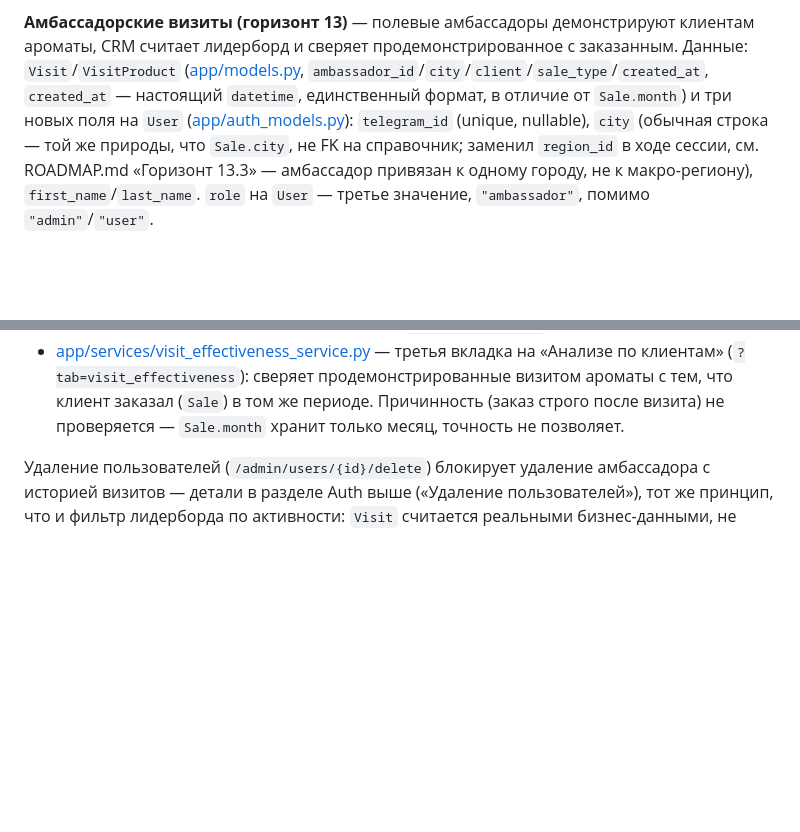
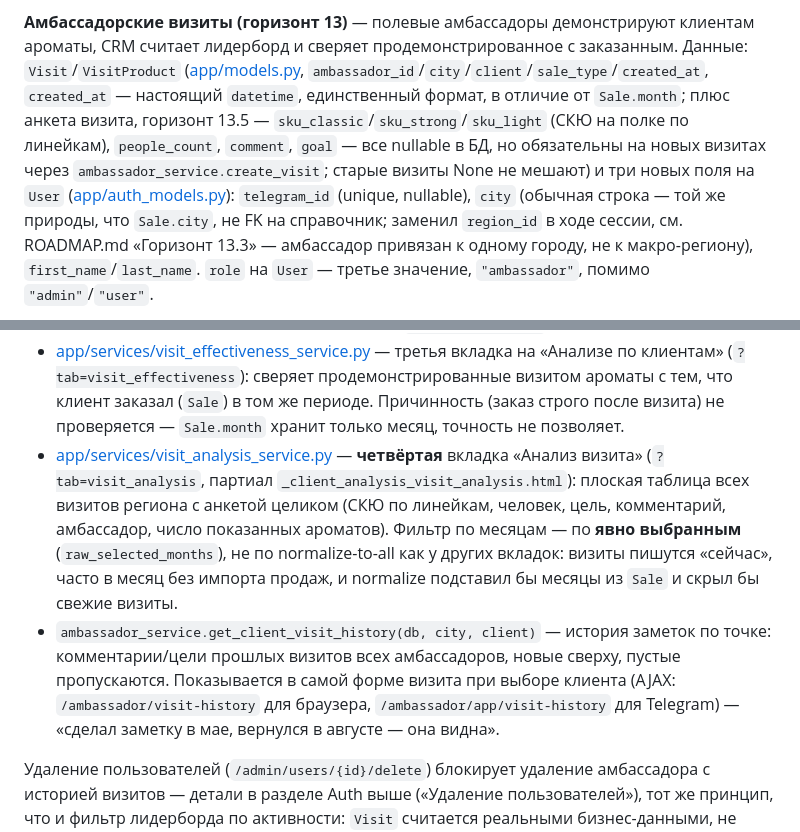
Before and after one commit to lakalyut/sarma-crm, a Markdown page: CLAUDE.md, 2 parts joined by grey strips. Rendered like a GitHub page; blank space fills up the shorter version.

Commit message:
D: CLAUDE.md — анкета визита (13.5) + вкладка «Анализ визита»
Поля sku_*/people_count/comment/goal на Visit (обязательны на новых),
get_client_visit_history + AJAX-история в форме, четвёртая вкладка
visit_analysis. ROADMAP.md обновлён тем же проходом (вне git).

```diff
--- a/CLAUDE.md
+++ b/CLAUDE.md
@@ -486,8 +486,12 @@ FastAPI сжатием не занимались вообще — большие
 клиентам ароматы, CRM считает лидерборд и сверяет продемонстрированное с
 заказанным. Данные: `Visit`/`VisitProduct` ([app/models.py](app/models.py),
 `ambassador_id`/`city`/`client`/`sale_type`/`created_at`, `created_at` —
-настоящий `datetime`, единственный формат, в отличие от `Sale.month`) и три
-новых поля на `User` ([app/auth_models.py](app/auth_models.py)):
+настоящий `datetime`, единственный формат, в отличие от `Sale.month`; плюс
+анкета визита, горизонт 13.5 — `sku_classic`/`sku_strong`/`sku_light` (СКЮ на
+полке по линейкам), `people_count`, `comment`, `goal` — все nullable в БД, но
+обязательны на новых визитах через `ambassador_service.create_visit`; старые
+визиты None не мешают) и три новых поля на `User`
+([app/auth_models.py](app/auth_models.py)):
 `telegram_id` (unique, nullable), `city` (обычная строка — той же природы,
 что `Sale.city`, не FK на справочник; заменил `region_id` в ходе сессии,
 см. ROADMAP.md «Горизонт 13.3» — амбассадор привязан к одному городу, не к
@@ -578,6 +582,20 @@ FastAPI сжатием не занимались вообще — большие
   сверяет продемонстрированные визитом ароматы с тем, что клиент заказал
   (`Sale`) в том же периоде. Причинность (заказ строго после визита) не
   проверяется — `Sale.month` хранит только месяц, точность не позволяет.
+- [app/services/visit_analysis_service.py](app/services/visit_analysis_service.py)
+  — **четвёртая** вкладка «Анализ визита» (`?tab=visit_analysis`, партиал
+  `_client_analysis_visit_analysis.html`): плоская таблица всех визитов
+  региона с анкетой целиком (СКЮ по линейкам, человек, цель, комментарий,
+  амбассадор, число показанных ароматов). Фильтр по месяцам — по **явно
+  выбранным** (`raw_selected_months`), не по normalize-to-all как у других
+  вкладок: визиты пишутся «сейчас», часто в месяц без импорта продаж, и
+  normalize подставил бы месяцы из `Sale` и скрыл бы свежие визиты.
+- `ambassador_service.get_client_visit_history(db, city, client)` — история
+  заметок по точке: комментарии/цели прошлых визитов всех амбассадоров,
+  новые сверху, пустые пропускаются. Показывается в самой форме визита при
+  выборе клиента (AJAX: `/ambassador/visit-history` для браузера,
+  `/ambassador/app/visit-history` для Telegram) — «сделал заметку в мае,
+  вернулся в августе — она видна».
 
 Удаление пользователей (`/admin/users/{id}/delete`) блокирует удаление
 амбассадора с историей визитов — детали в разделе Auth выше («Удаление
```
